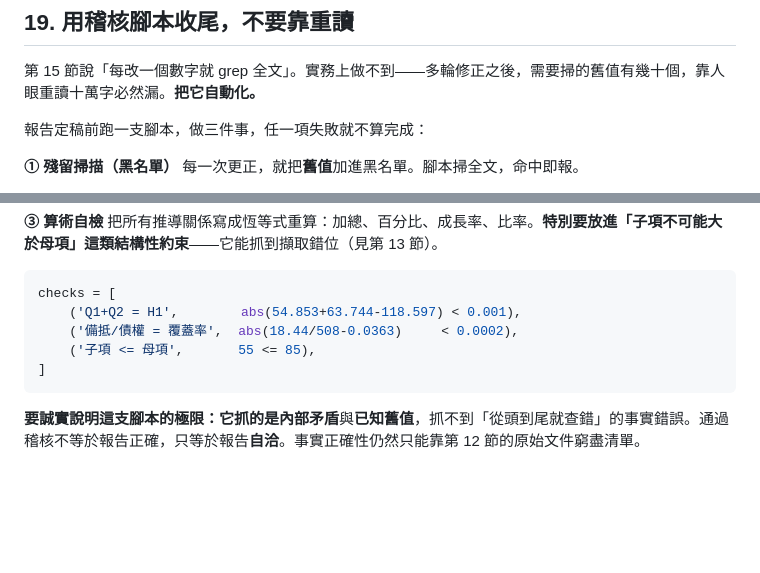
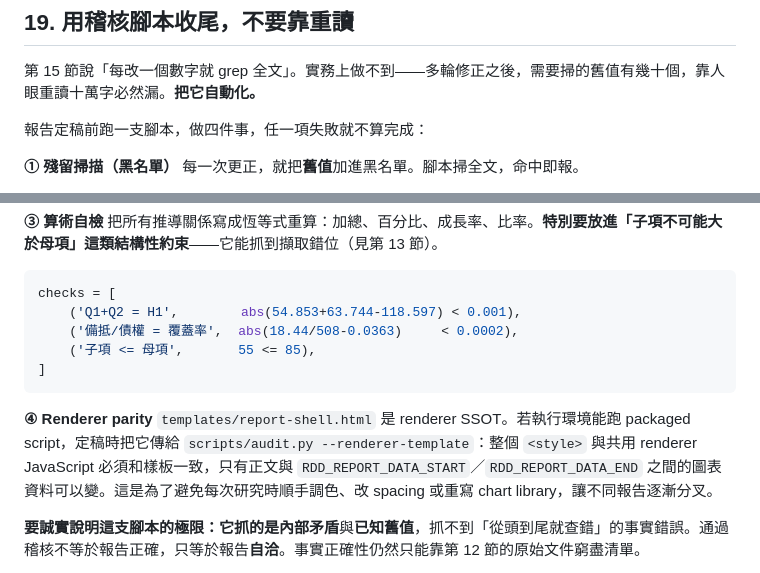
Before and after one commit to markleetw/reverse-due-diligence-skill, a Markdown page: references/analysis-playbook.md, 2 parts joined by grey strips. Rendered like a GitHub page; blank space fills up the shorter version.

Commit message:
renderer: add parity check to final audit

````diff
--- a/references/analysis-playbook.md
+++ b/references/analysis-playbook.md
@@ -507,7 +507,7 @@ grep -o "零風險\|就是護城河\|已經飽和\|完全不受\|一定會" repo
 
 第 15 節說「每改一個數字就 grep 全文」。實務上做不到——多輪修正之後，需要掃的舊值有幾十個，靠人眼重讀十萬字必然漏。**把它自動化。**
 
-報告定稿前跑一支腳本，做三件事，任一項失敗就不算完成：
+報告定稿前跑一支腳本，做四件事，任一項失敗就不算完成：
 
 **① 殘留掃描（黑名單）**
 每一次更正，就把**舊值**加進黑名單。腳本掃全文，命中即報。
@@ -530,6 +530,9 @@ checks = [
 ]
 ```
 
+**④ Renderer parity**
+`templates/report-shell.html` 是 renderer SSOT。若執行環境能跑 packaged script，定稿時把它傳給 `scripts/audit.py --renderer-template`：整個 `<style>` 與共用 renderer JavaScript 必須和樣板一致，只有正文與 `RDD_REPORT_DATA_START`／`RDD_REPORT_DATA_END` 之間的圖表資料可以變。這是為了避免每次研究時順手調色、改 spacing 或重寫 chart library，讓不同報告逐漸分叉。
+
 **要誠實說明這支腳本的極限：**它抓的是**內部矛盾**與**已知舊值**，抓不到「從頭到尾就查錯」的事實錯誤。通過稽核不等於報告正確，只等於報告**自洽**。事實正確性仍然只能靠第 12 節的原始文件窮盡清單。
 
 但這一類「改了 A 沒掃 B」的錯誤，是多輪修正中數量最多、最傷讀者信任的一類——**因為它會讓同一份報告裡出現兩個互相矛盾的版本，而修正紀錄還寫著「已修正」。** 這類問題值得用機器消滅掉。
````
